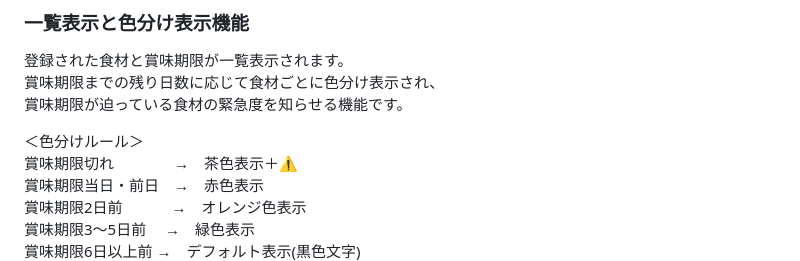
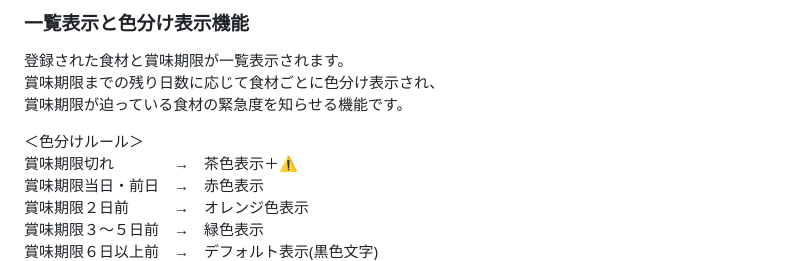
Before and after one commit to mizukiito140/inventory_manager_public, a Markdown page: README.md, the part around one of its changes. GitHub-like rendering.

```diff
--- a/README.md
+++ b/README.md
@@ -39,9 +38,9 @@
 ＜色分けルール＞
 賞味期限切れ　　　　→　茶色表示＋⚠️
 賞味期限当日・前日　→　赤色表示
-賞味期限2日前　　　 →　オレンジ色表示
-賞味期限3～5日前　  →　緑色表示
-賞味期限6日以上前   →　デフォルト表示(黒色文字)
+賞味期限２日前　　　→　オレンジ色表示
+賞味期限３～５日前　→　緑色表示
+賞味期限６日以上前　→　デフォルト表示(黒色文字)
 ![在庫一覧](screenshots/item_list.png)
 
 ### 食材・賞味期限 の 編集・削除
```
Also changed, not shown: other parts of README.md (+1 -2 lines).
